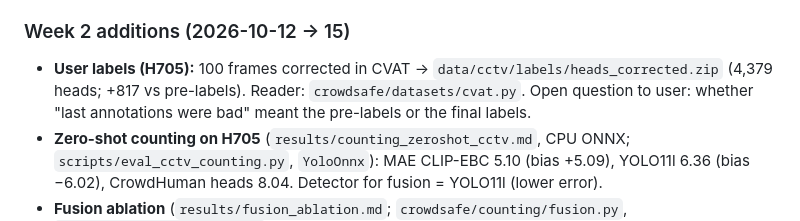
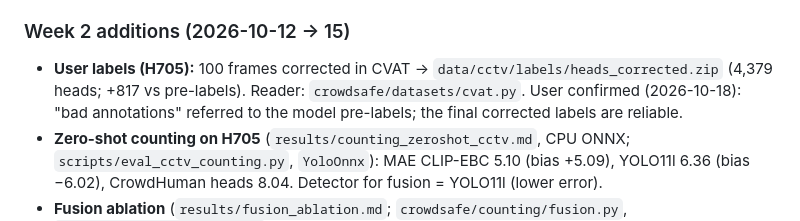
Before and after one commit to shubhendra1101/crowdPrediction, a Markdown page: docs/HANDOFF.md, the part around the change. GitHub-like rendering.

```diff
--- a/docs/HANDOFF.md
+++ b/docs/HANDOFF.md
@@ -103,7 +103,7 @@ feature table, so it is developed on Jülich lab trajectories and JuPedSim simul
 
 ### Week 2 additions (2026-10-12 → 15)
 - **User labels (H705):** 100 frames corrected in CVAT → `data/cctv/labels/heads_corrected.zip` (4,379 heads; +817 vs pre-labels).
-  Reader: `crowdsafe/datasets/cvat.py`. Open question to user: whether "last annotations were bad" meant the pre-labels or the final labels.
+  Reader: `crowdsafe/datasets/cvat.py`. User confirmed (2026-10-18): "bad annotations" referred to the model pre-labels; the final corrected labels are reliable.
 - **Zero-shot counting on H705** (`results/counting_zeroshot_cctv.md`, CPU ONNX; `scripts/eval_cctv_counting.py`, `YoloOnnx`): MAE CLIP-EBC 5.10 (bias +5.09),
   YOLO11l 6.36 (bias −6.02), CrowdHuman heads 8.04. Detector for fusion = YOLO11l (lower error).
 - **Fusion ablation** (`results/fusion_ablation.md`; `crowdsafe/counting/fusion.py`, `scripts/fusion_ablation.py`; time-block split: val = first 50 % of cam01, test = rest + cam02):
```
Also changed, not shown: task.md (+1 -1 lines).
